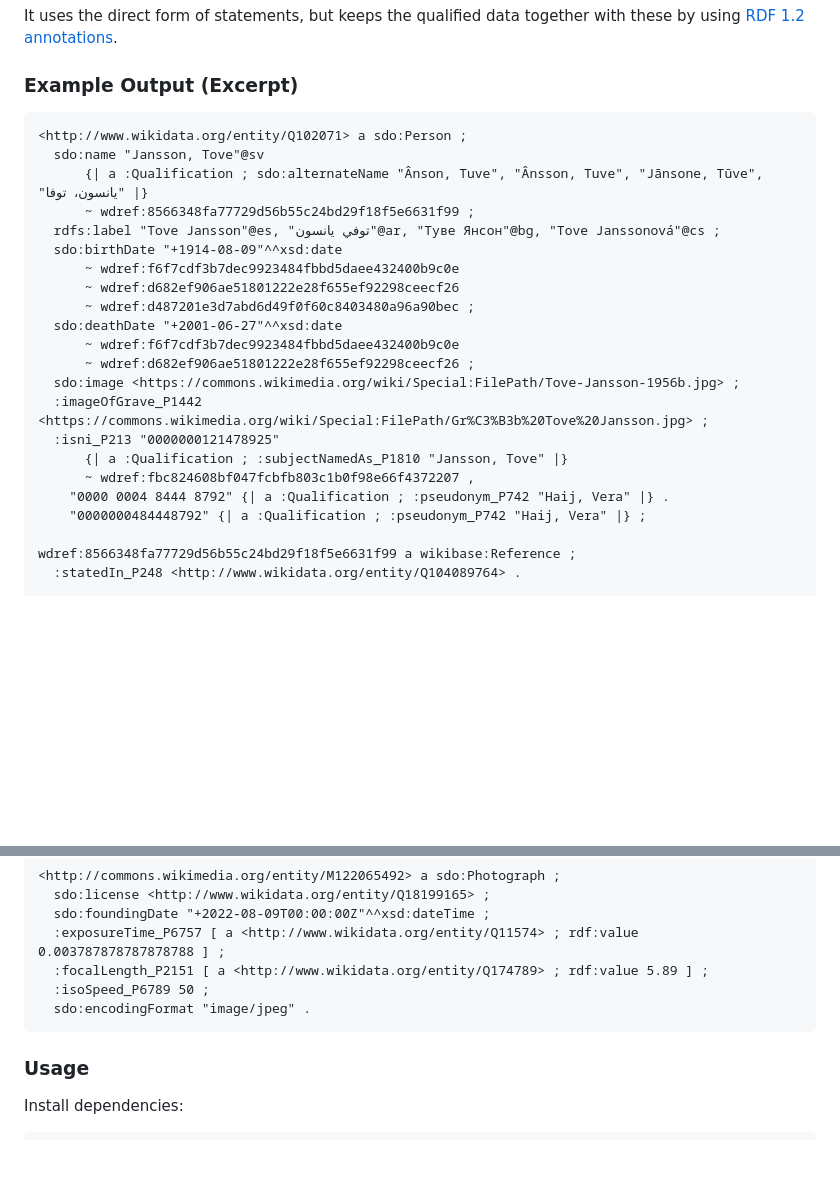
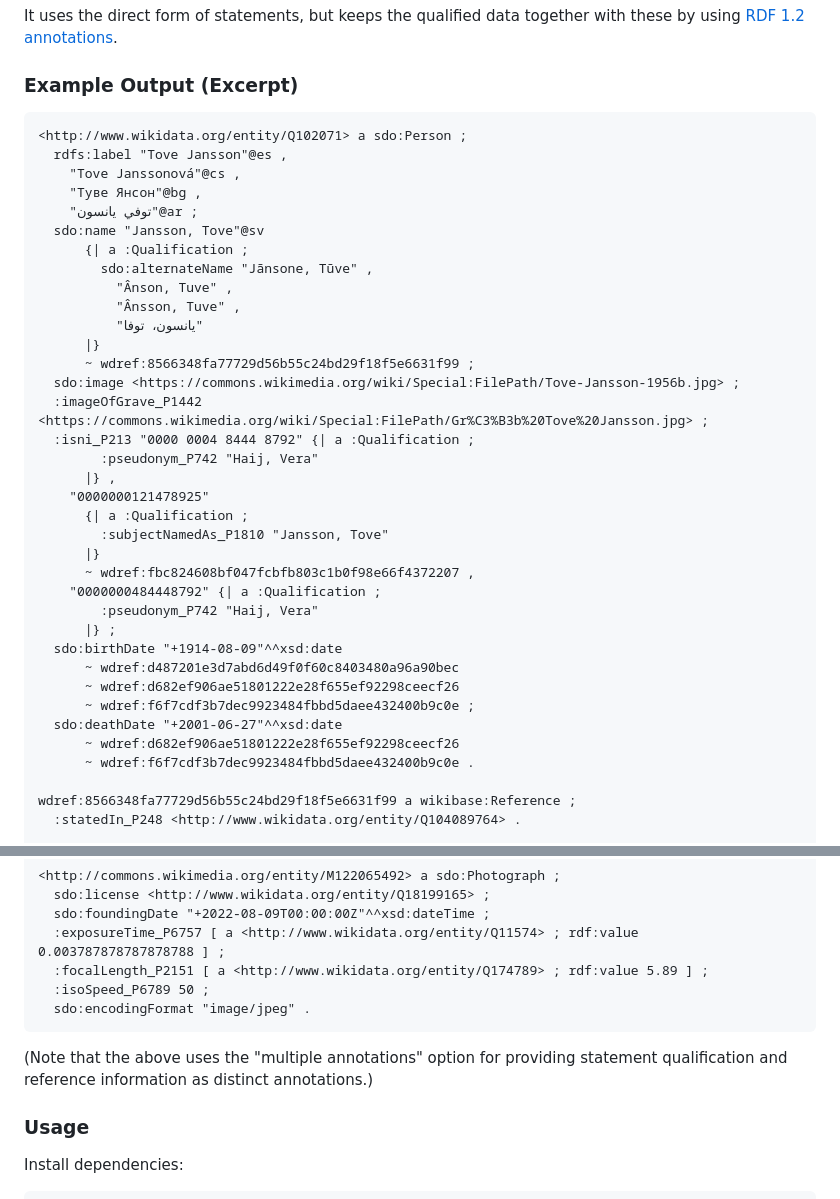
Before and after one commit to Kungbib/wikidatalab, a Markdown page: README.md, 2 parts joined by grey strips. Drawn GitHub-style; blank space fills up the shorter version.

Commit message:
Fix README example and add explanatory remark

````diff
--- a/README.md
+++ b/README.md
@@ -14,26 +14,41 @@ with these by using
 [RDF 1.2 annotations](https://www.w3.org/TR/rdf12-concepts/#dfn-triple-annotation).
 
 ### Example Output (Excerpt)
+
 ```turtle
 <http://www.wikidata.org/entity/Q102071> a sdo:Person ;
+  rdfs:label "Tove Jansson"@es ,
+    "Tove Janssonová"@cs ,
+    "Туве Янсон"@bg ,
+    "توفي يانسون"@ar ;
   sdo:name "Jansson, Tove"@sv
-      {| a :Qualification ; sdo:alternateName "Ânson, Tuve", "Ânsson, Tuve", "Jānsone, Tūve", "يانسون، توفا" |}
+      {| a :Qualification ;
+        sdo:alternateName "Jānsone, Tūve" ,
+          "Ânson, Tuve" ,
+          "Ânsson, Tuve" ,
+          "يانسون، توفا"
+      |}
       ~ wdref:8566348fa77729d56b55c24bd29f18f5e6631f99 ;
-  rdfs:label "Tove Jansson"@es, "توفي يانسون"@ar, "Туве Янсон"@bg, "Tove Janssonová"@cs ;
-  sdo:birthDate "+1914-08-09"^^xsd:date
-      ~ wdref:f6f7cdf3b7dec9923484fbbd5daee432400b9c0e
-      ~ wdref:d682ef906ae51801222e28f655ef92298ceecf26
-      ~ wdref:d487201e3d7abd6d49f0f60c8403480a96a90bec ;
-  sdo:deathDate "+2001-06-27"^^xsd:date
-      ~ wdref:f6f7cdf3b7dec9923484fbbd5daee432400b9c0e
-      ~ wdref:d682ef906ae51801222e28f655ef92298ceecf26 ;
   sdo:image <https://commons.wikimedia.org/wiki/Special:FilePath/Tove-Jansson-1956b.jpg> ;
   :imageOfGrave_P1442 <https://commons.wikimedia.org/wiki/Special:FilePath/Gr%C3%B3b%20Tove%20Jansson.jpg> ;
-  :isni_P213 "0000000121478925"
-      {| a :Qualification ; :subjectNamedAs_P1810 "Jansson, Tove" |}
+  :isni_P213 "0000 0004 8444 8792" {| a :Qualification ;
+        :pseudonym_P742 "Haij, Vera"
+      |} ,
+    "0000000121478925"
+      {| a :Qualification ;
+        :subjectNamedAs_P1810 "Jansson, Tove"
+      |}
       ~ wdref:fbc824608bf047fcbfb803c1b0f98e66f4372207 ,
-    "0000 0004 8444 8792" {| a :Qualification ; :pseudonym_P742 "Haij, Vera" |} .
-    "0000000484448792" {| a :Qualification ; :pseudonym_P742 "Haij, Vera" |} ;
+    "0000000484448792" {| a :Qualification ;
+        :pseudonym_P742 "Haij, Vera"
+      |} ;
+  sdo:birthDate "+1914-08-09"^^xsd:date
+      ~ wdref:d487201e3d7abd6d49f0f60c8403480a96a90bec
+      ~ wdref:d682ef906ae51801222e28f655ef92298ceecf26
+      ~ wdref:f6f7cdf3b7dec9923484fbbd5daee432400b9c0e ;
+  sdo:deathDate "+2001-06-27"^^xsd:date
+      ~ wdref:d682ef906ae51801222e28f655ef92298ceecf26
+      ~ wdref:f6f7cdf3b7dec9923484fbbd5daee432400b9c0e .
 
 wdref:8566348fa77729d56b55c24bd29f18f5e6631f99 a wikibase:Reference ;
   :statedIn_P248 <http://www.wikidata.org/entity/Q104089764> .
@@ -76,6 +91,7 @@ wdref:d487201e3d7abd6d49f0f60c8403480a96a90bec a wikibase:Reference ;
   :isoSpeed_P6789 50 ;
   sdo:encodingFormat "image/jpeg" .
 ```
+(Note that the above uses the "multiple annotations" option for providing statement qualification and reference information as distinct annotations.)
 
 ### Usage
 
````
